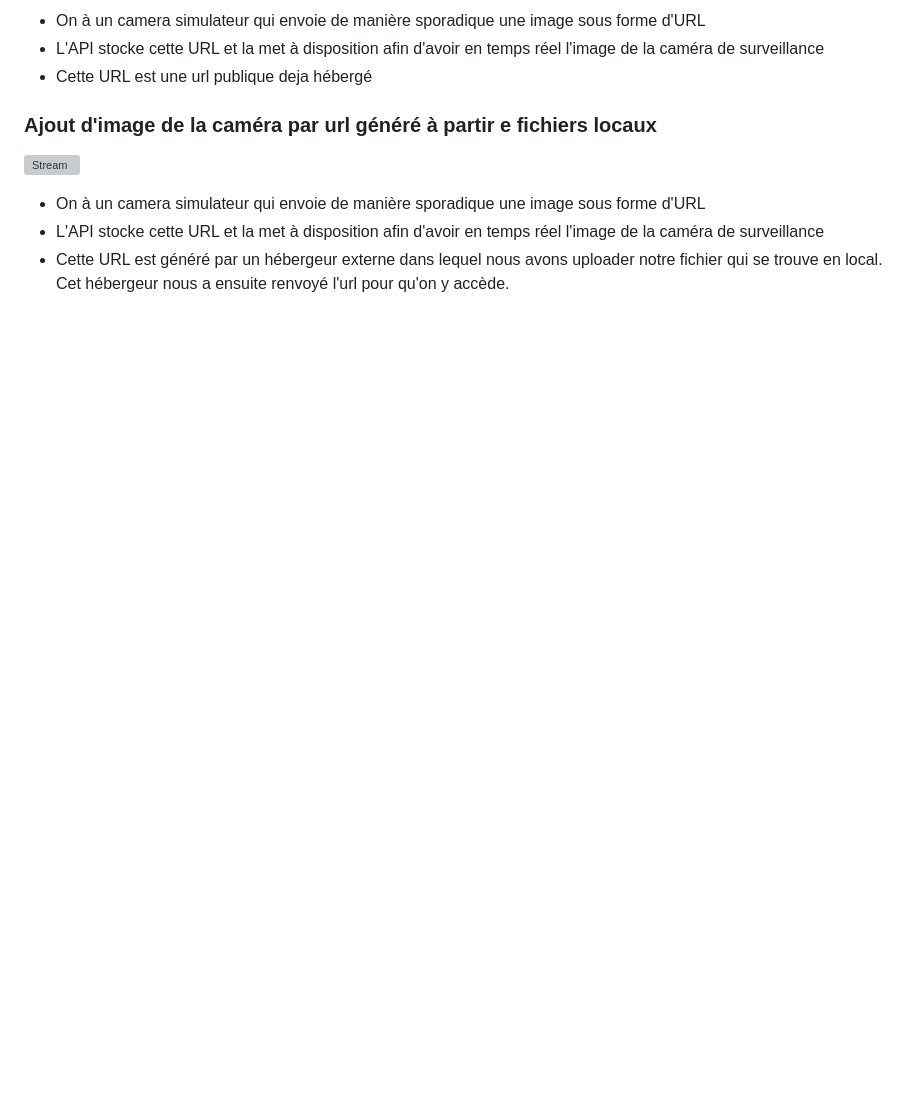
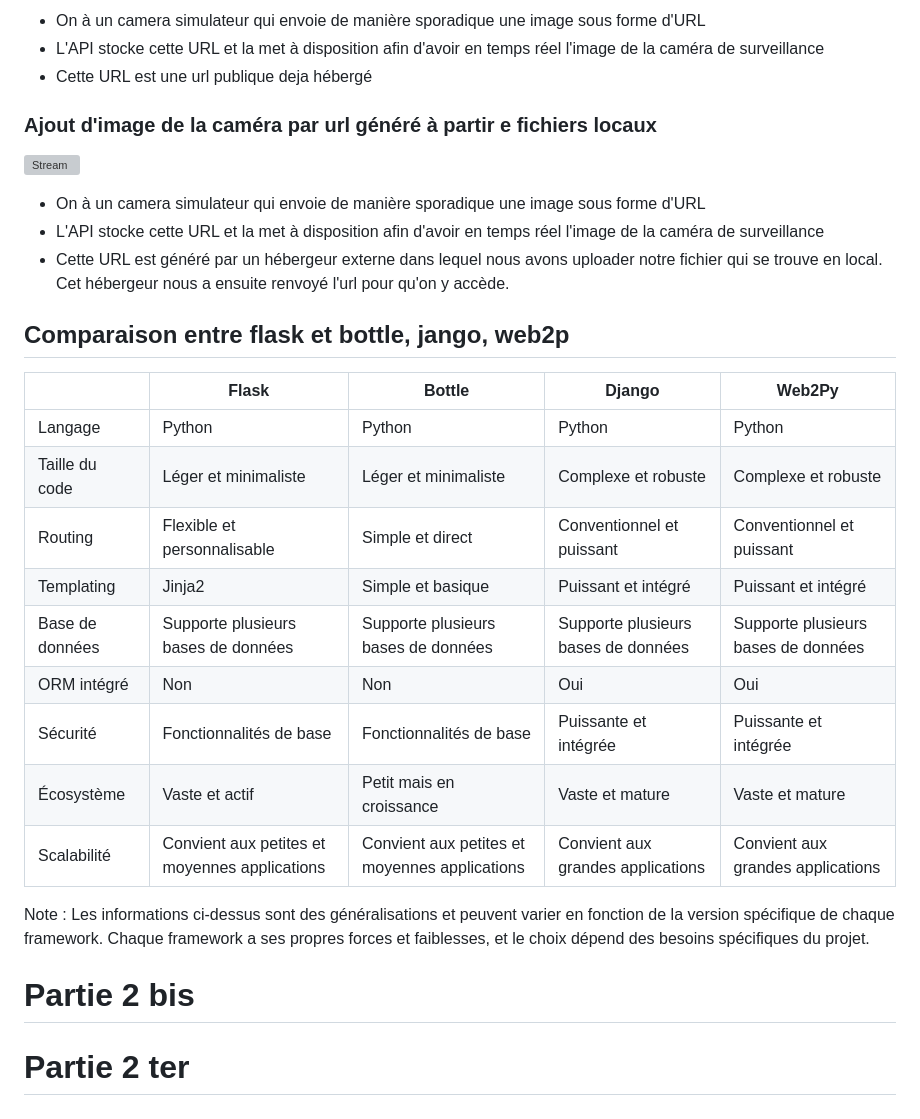
Before and after one commit to LucasCoudrais/AsiRobIA, a Markdown page: Partie 2/README.md, the part around the change. Drawn GitHub-style; blank space fills up the shorter version; grey boxes are pictures that could not be loaded.

Commit message:
rajout comparatif fin question 2

```diff
--- a/Partie 2/README.md
+++ b/Partie 2/README.md
@@ -85,3 +85,22 @@ Il faut ensuite lancer en parallèle les fichier `client` et `sensorSimulator` p
 - On à un camera simulateur qui envoie de manière sporadique une image sous forme d'URL
 - L'API stocke cette URL et la met à disposition afin d'avoir en temps réel l'image de la caméra de surveillance
 - Cette URL est généré par un hébergeur externe dans lequel nous avons uploader notre fichier qui se trouve en local. Cet hébergeur nous a ensuite renvoyé l'url pour qu'on y accède.
+
+## Comparaison entre flask et bottle,  jango, web2p
+|                  | Flask                                      | Bottle                                   | Django                                   | Web2Py                                   |
+|------------------|--------------------------------------------|------------------------------------------|------------------------------------------|------------------------------------------|
+| Langage          | Python                                     | Python                                   | Python                                   | Python                                   |
+| Taille du code   | Léger et minimaliste                        | Léger et minimaliste                     | Complexe et robuste                       | Complexe et robuste                       |
+| Routing          | Flexible et personnalisable                 | Simple et direct                         | Conventionnel et puissant                 | Conventionnel et puissant                 |
+| Templating       | Jinja2                                     | Simple et basique                        | Puissant et intégré                       | Puissant et intégré                       |
+| Base de données  | Supporte plusieurs bases de données         | Supporte plusieurs bases de données      | Supporte plusieurs bases de données       | Supporte plusieurs bases de données       |
+| ORM intégré      | Non                                        | Non                                      | Oui                                      | Oui                                      |
+| Sécurité         | Fonctionnalités de base                     | Fonctionnalités de base                  | Puissante et intégrée                     | Puissante et intégrée                     |
+| Écosystème       | Vaste et actif                              | Petit mais en croissance                  | Vaste et mature                           | Vaste et mature                           |
+| Scalabilité      | Convient aux petites et moyennes applications | Convient aux petites et moyennes applications | Convient aux grandes applications         | Convient aux grandes applications         |
+
+Note : Les informations ci-dessus sont des généralisations et peuvent varier en fonction de la version spécifique de chaque framework. Chaque framework a ses propres forces et faiblesses, et le choix dépend des besoins spécifiques du projet.
+
+# Partie 2 bis
+
+# Partie 2 ter
```
